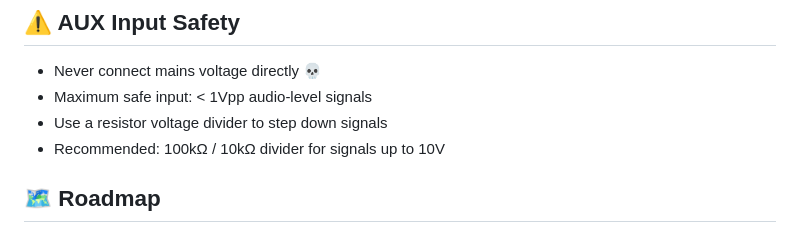
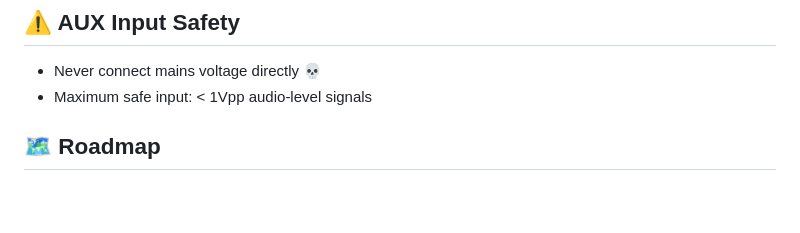
Before and after one commit to VinnsEdesigner/My_scope, a Markdown page: README.md, the part around the change. GitHub-like rendering; blank space fills up the shorter version.

```diff
--- a/README.md
+++ b/README.md
@@ -82,8 +82,6 @@ My_scope/
 ## ⚠️ AUX Input Safety
 - Never connect mains voltage directly 💀
 - Maximum safe input: < 1Vpp audio-level signals
-- Use a resistor voltage divider to step down signals
-- Recommended: 100kΩ / 10kΩ divider for signals up to 10V
 
 ## 🗺️ Roadmap
 - [ ] XY mode (Lissajous figures)
```
